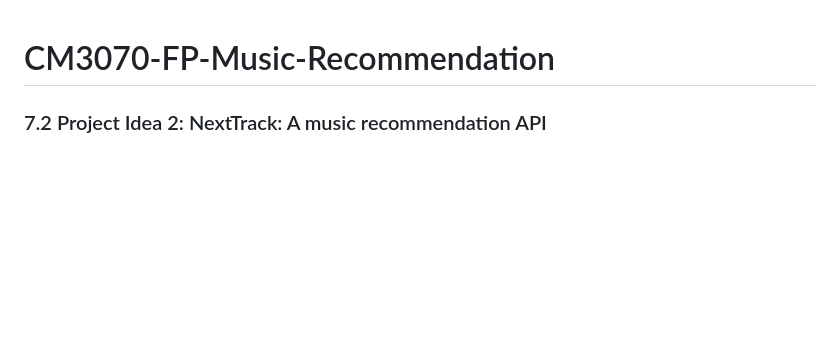
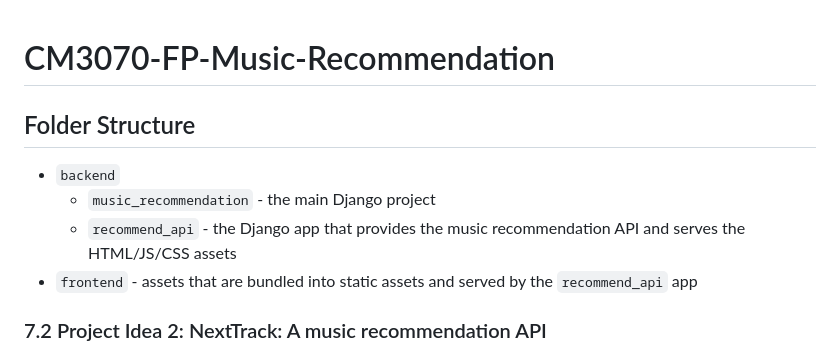
Before and after one commit to RadValentin/CM3070-FP-Music-Recommendation, a Markdown page: README.md, the part around the change. Drawn GitHub-style; blank space fills up the shorter version.

Commit message:
Clarify folder structure

```diff
--- a/README.md
+++ b/README.md
@@ -1,4 +1,11 @@
 # CM3070-FP-Music-Recommendation
+
+## Folder Structure
+
+- `backend`
+  - `music_recommendation` - the main Django project
+  - `recommend_api` - the Django app that provides the music recommendation API and serves the HTML/JS/CSS assets
+- `frontend` - assets that are bundled into static assets and served by the `recommend_api` app
 
 ### 7.2 Project Idea 2: NextTrack: A music recommendation API
 
```
